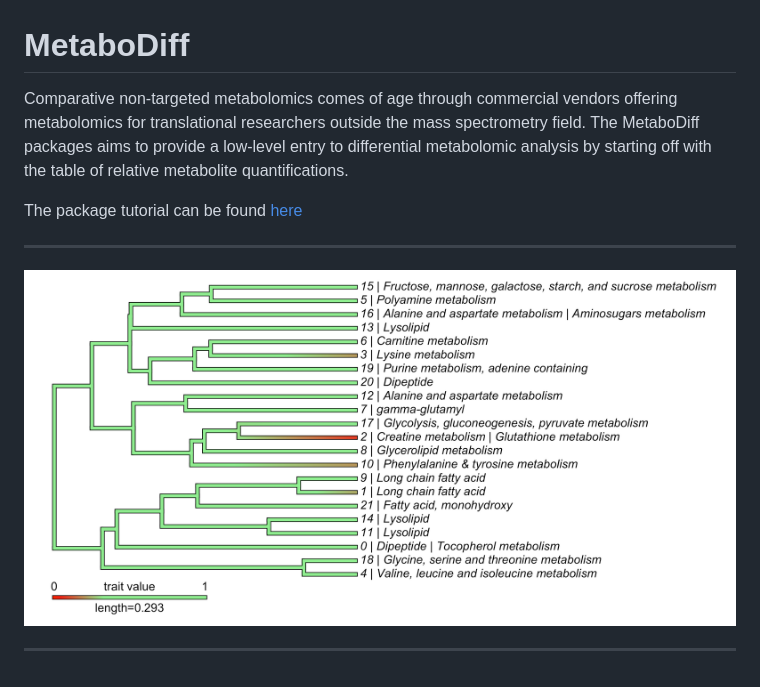
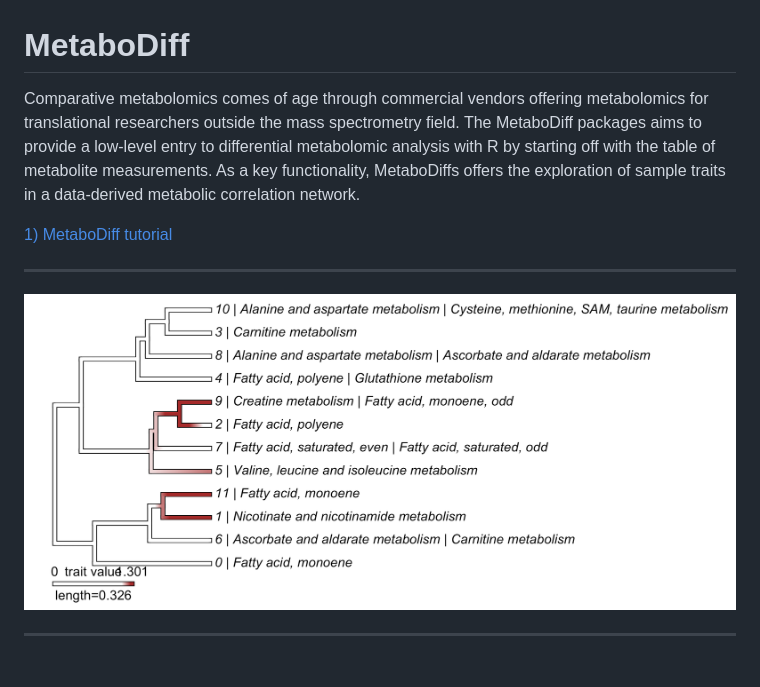
Before and after one commit to andreasmock/MetaboDiff, a Markdown page: README.md, the part around the change. Rendered like a GitHub page; pictures changed too: vignettes/plots/MS_plot.png.

```diff
--- a/README.md
+++ b/README.md
@@ -1,8 +1,8 @@
 # MetaboDiff
 
-Comparative non-targeted metabolomics comes of age through commercial vendors offering metabolomics for translational researchers outside the mass spectrometry field. The MetaboDiff packages aims to provide a low-level entry to differential metabolomic analysis by starting off with the table of relative metabolite quantifications.
+Comparative metabolomics comes of age through commercial vendors offering metabolomics for translational researchers outside the mass spectrometry field. The MetaboDiff packages aims to provide a low-level entry to differential metabolomic analysis with R by starting off with the table of metabolite measurements. As a key functionality, MetaboDiffs offers the exploration of sample traits in a data-derived metabolic correlation network.
 
-The package tutorial can be found [here](https://rawgit.com/andreasmock/MetaboDiff/master/vignettes/MetaboDiff_tutorial.html)
+[1) MetaboDiff tutorial](https://rawgit.com/andreasmock/MetaboDiff/master/vignettes/MetaboDiff_tutorial.html)
 
 ******
 
```
Also changed, not shown: 14 other files.
